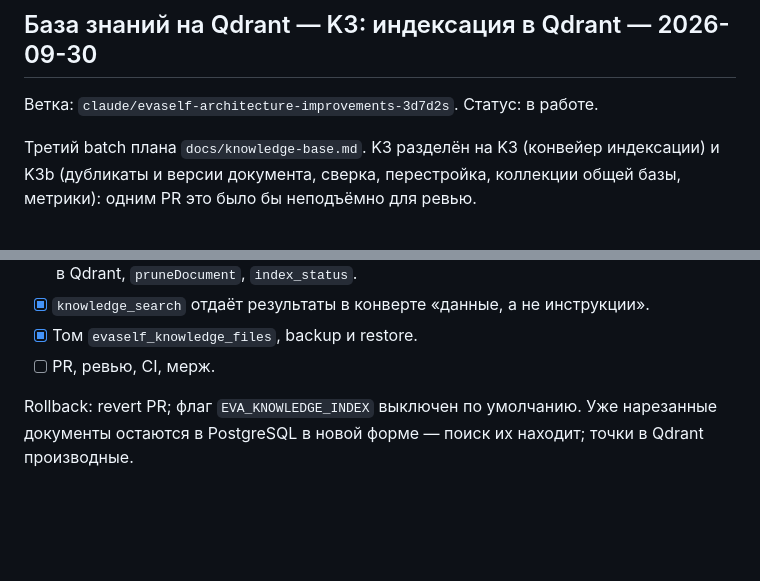
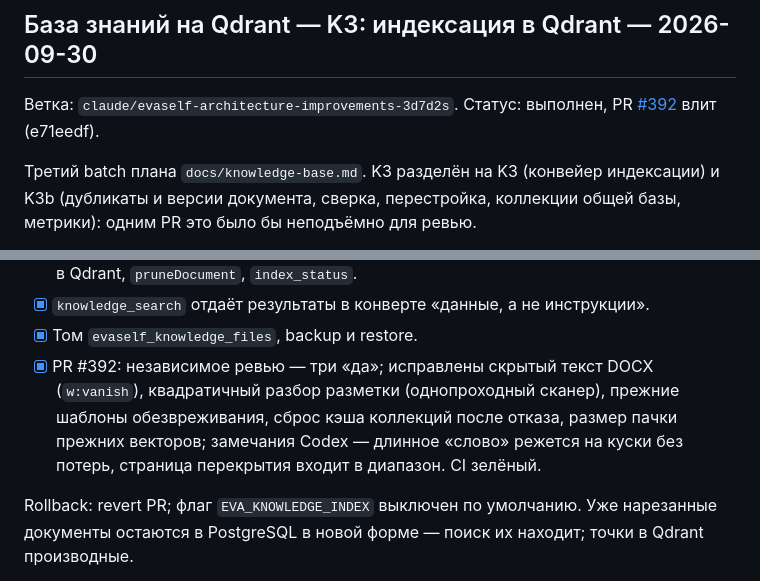
Before and after one commit to Viktor6886/evaself, a Markdown page: PROGRESS.md, 2 parts joined by grey strips. GitHub-like rendering; blank space fills up the shorter version.

Commit message:
PROGRESS: K3 выполнен (#393)
Co-Authored-By: Claude Opus 5.5 <noreply@anthropic.com>
Claude-Session: https://claude.ai/code/session_01XH5vhVHNgNP1oges82TBYY

```diff
--- a/PROGRESS.md
+++ b/PROGRESS.md
@@ -5,7 +5,8 @@
 
 ## База знаний на Qdrant — K3: индексация в Qdrant — 2026-09-30
 
-Ветка: `claude/evaself-architecture-improvements-3d7d2s`. Статус: в работе.
+Ветка: `claude/evaself-architecture-improvements-3d7d2s`. Статус: выполнен,
+PR [#392](https://github.com/Viktor6886/evaself/pull/392) влит (e71eedf).
 
 Третий batch плана `docs/knowledge-base.md`. K3 разделён на K3 (конвейер
 индексации) и K3b (дубликаты и версии документа, сверка, перестройка,
@@ -22,7 +23,12 @@
 - [x] `knowledge_search` отдаёт результаты в конверте «данные, а не
   инструкции».
 - [x] Том `evaself_knowledge_files`, backup и restore.
-- [ ] PR, ревью, CI, мерж.
+- [x] PR #392: независимое ревью — три «да»; исправлены скрытый текст
+  DOCX (`w:vanish`), квадратичный разбор разметки (однопроходный сканер),
+  прежние шаблоны обезвреживания, сброс кэша коллекций после отказа,
+  размер пачки прежних векторов; замечания Codex — длинное «слово»
+  режется на куски без потерь, страница перекрытия входит в диапазон.
+  CI зелёный.
 
 Rollback: revert PR; флаг `EVA_KNOWLEDGE_INDEX` выключен по умолчанию.
 Уже нарезанные документы остаются в PostgreSQL в новой форме — поиск их
```
Also changed, not shown: docs/knowledge-base.md (+1 -1 lines).
